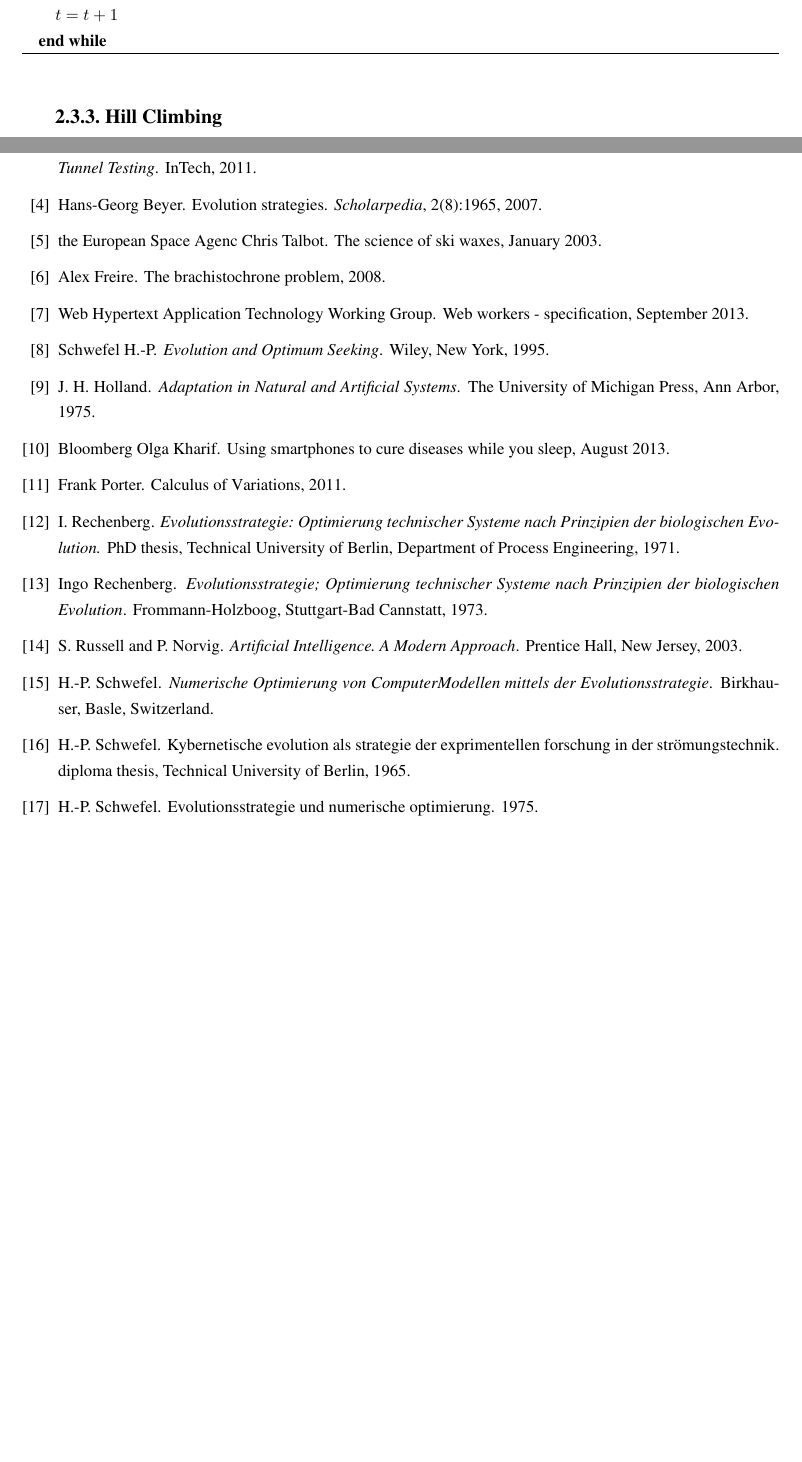
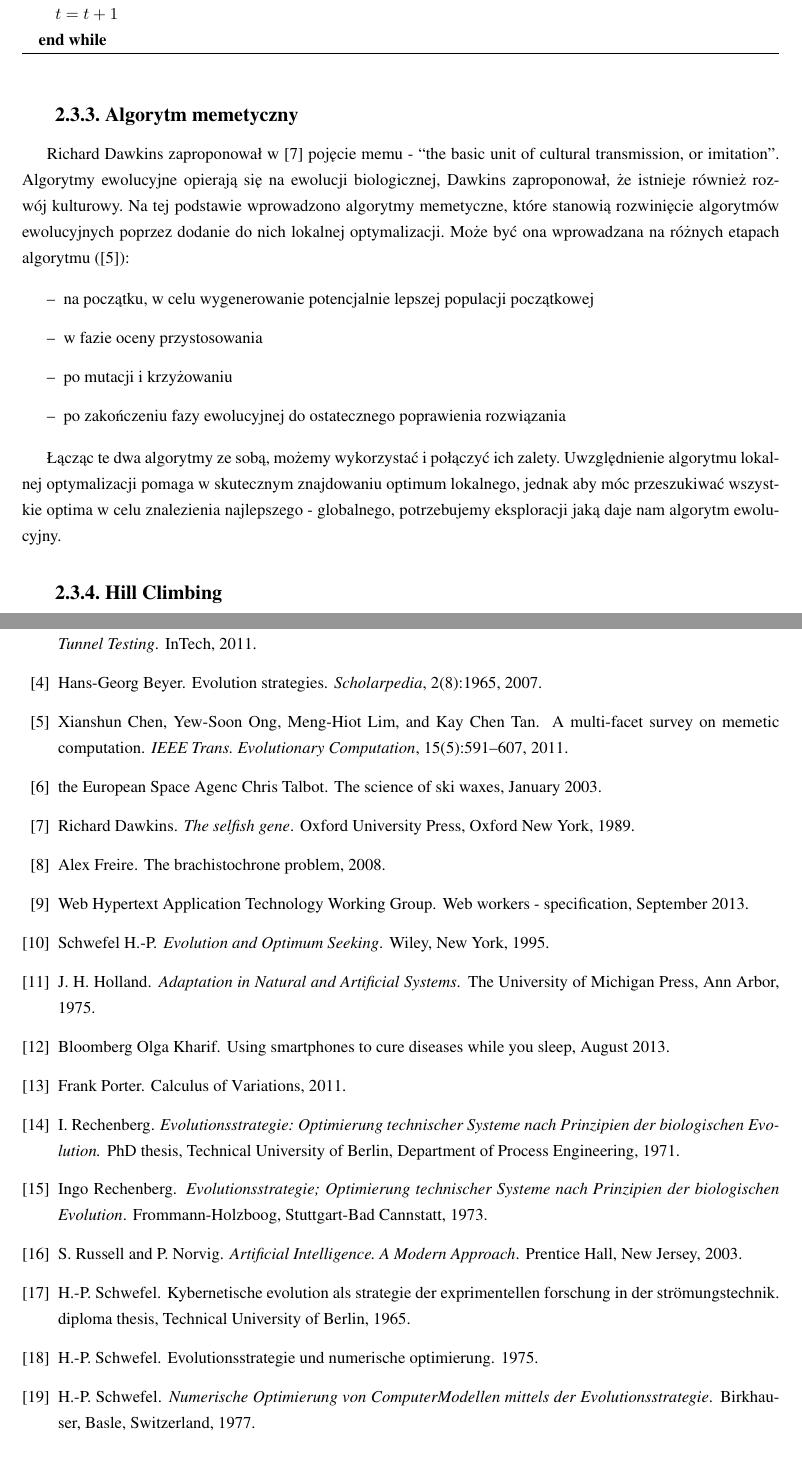
Before and after one commit to askiba/master-thesis, a LaTeX thesis (praca.tex, which reads bibliografia.bib, rozdzial2.tex): two parts of pages 17 and 92 of 92 before the commit and two parts of pages 17 and 92 of 93 after it, joined at a grey line, cut so that both start at the same text, the shorter picture padded with empty space. Compiled offline with pdfLaTeX; the source files are stored in an older character set and shown here as Unicode.

Commit message:
memetyczny - rozdzial 2

```diff
--- a/bibliografia.bib
+++ b/bibliografia.bib
@@ -171,7 +171,8 @@ der Strömungstechnik",
 	author	= "Schwefel, H.-P.",
 	title 	= "Numerische Optimierung von ComputerModellen mittels
 der Evolutionsstrategie",
-	address = {Birkhauser, Basle, Switzerland}
+	address = {Birkhauser, Basle, Switzerland},
+	year = {1977}
 }
 
 @Book{arabas,
@@ -224,0 +231 @@ der Evolutionsstrategie",
+ year = {1989},
@@ -224,0 +238,8 @@ der Evolutionsstrategie",
+  journal = {IEEE Trans. Evolutionary Computation},
+  number = 5,
+  pages = {591-607},
+  title = {A Multi-Facet Survey on Memetic Computation.},
+  url = {http://dblp.uni-trier.de/db/journals/tec/tec15.html#ChenOLT11},
+  volume = 15,
+  year = 2011
+}
--- a/rozdzial2.tex
+++ b/rozdzial2.tex
@@ -280,6 +280,17 @@ W nowej strategii wprowadzono zmianê, która powoduje, ¿e osobniki rodzicielsk
 
 \end{enumerate}
 
+\subsection{Algorytm memetyczny}
+Richard Dawkins zaproponował w \cite{dawkins89} pojęcie memu - ``the basic unit of cultural transmission, or imitation''. Algorytmy ewolucyjne opierają się na ewolucji biologicznej, Dawkins zaproponował, że istnieje również rozwój kulturowy. Na tej podstawie wprowadzono algorytmy memetyczne, które stanowią rozwinięcie algorytmów ewolucyjnych poprzez dodanie do nich lokalnej optymalizacji. Może być ona wprowadzana na różnych etapach algorytmu (\cite{ChenOLT11}):
+
+\begin{itemize}
+\item na początku, w celu wygenerowanie potencjalnie lepszej populacji początkowej
+\item w fazie oceny przystosowania
+\item po mutacji i krzyżowaniu
+\item po zakończeniu fazy ewolucyjnej do ostatecznego poprawienia rozwiązania
+\end{itemize}
+
+Łącząc te dwa algorytmy ze sobą, możemy wykorzystać i połączyć ich zalety. Uwzględnienie algorytmu lokalnej optymalizacji pomaga w skutecznym znajdowaniu optimum lokalnego, jednak aby móc przeszukiwać wszystkie optima w celu znalezienia najlepszego - globalnego, potrzebujemy eksploracji jaką daje nam algorytm ewolucyjny.
 
 \subsection{Hill Climbing}
 \label{sec:hill}
```
Also changed, not shown: bibliografia.bib (11 more changed lines).
